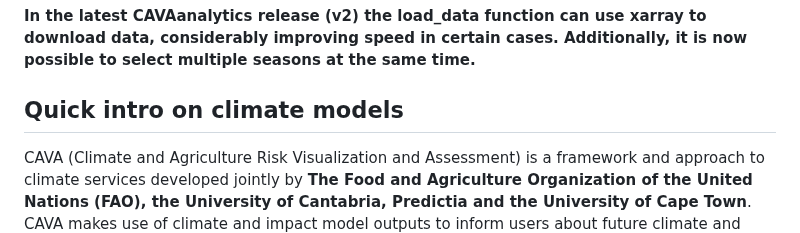
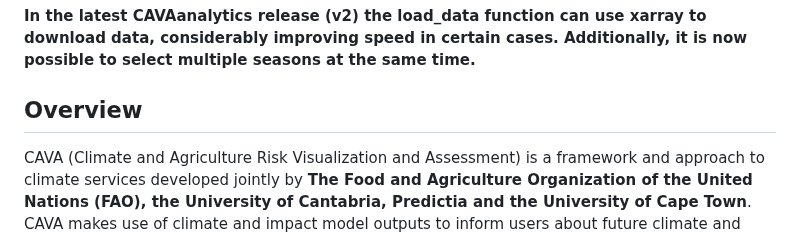
Before and after one commit to Risk-Team/CAVAanalytics, a Markdown page: README.md, the part around the change. Rendered like a GitHub page.

```diff
--- a/README.md
+++ b/README.md
@@ -20,7 +20,7 @@
 
 **In the latest CAVAanalytics release (v2) the load_data function can use xarray to download data, considerably improving speed in certain cases. Additionally, it is now possible to select multiple seasons at the same time.**
 
-## Quick intro on climate models
+## Overview
 CAVA (Climate and Agriculture Risk Visualization and Assessment) is a
 framework and approach to climate services developed jointly by **The Food and Agriculture Organization of the United Nations (FAO), the University of Cantabria, Predictia and the University of Cape Town**. CAVA makes use of climate and impact model outputs to inform users about future climate and impacts on agriculture.
 Conceptually, CAVA is organised into two modules.
```
